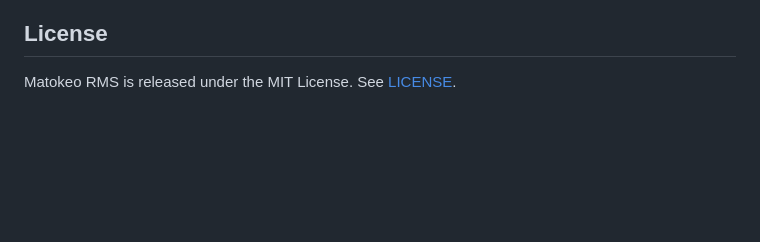
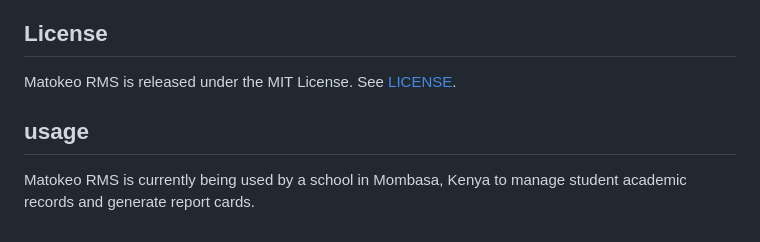
Before and after one commit to felixfelix332/matokeo-rms, a Markdown page: README.md, the part around the change. Rendered like a GitHub page; blank space fills up the shorter version.

Commit message:
Update README with usage details
Added usage information for Matokeo RMS.

```diff
--- a/README.md
+++ b/README.md
@@ -244,3 +244,6 @@ These are strong areas for contributors who want to help the project become glob
 ## License
 
 Matokeo RMS is released under the MIT License. See [LICENSE](LICENSE).
+
+## **usage**
+Matokeo RMS is currently being used by a school in Mombasa, Kenya to manage student academic records and generate report cards.
```
